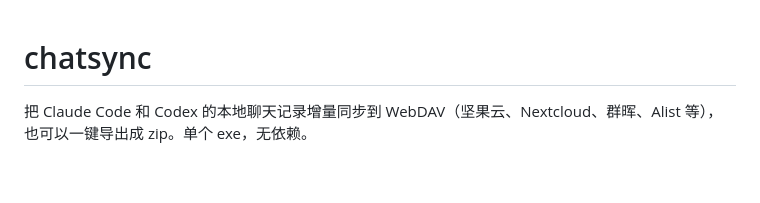
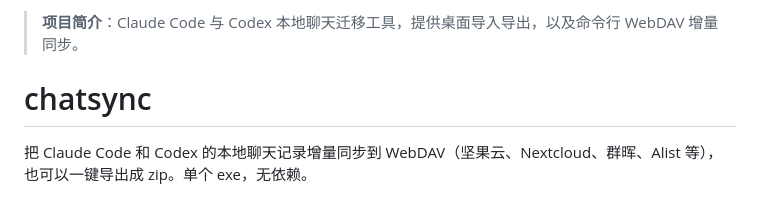
Before and after one commit to billowssun/chatmove, a Markdown page: README.md, the part around the change. GitHub-like rendering; blank space fills up the shorter version.

Commit message:
docs: add project introduction and improve README

```diff
--- a/README.md
+++ b/README.md
@@ -1,3 +1,7 @@
+<!-- project-overview:start -->
+> **项目简介**：Claude Code 与 Codex 本地聊天迁移工具，提供桌面导入导出，以及命令行 WebDAV 增量同步。
+<!-- project-overview:end -->
+
 # chatsync
 
 把 Claude Code 和 Codex 的本地聊天记录增量同步到 WebDAV（坚果云、Nextcloud、群晖、Alist 等），也可以一键导出成 zip。单个 exe，无依赖。
```
